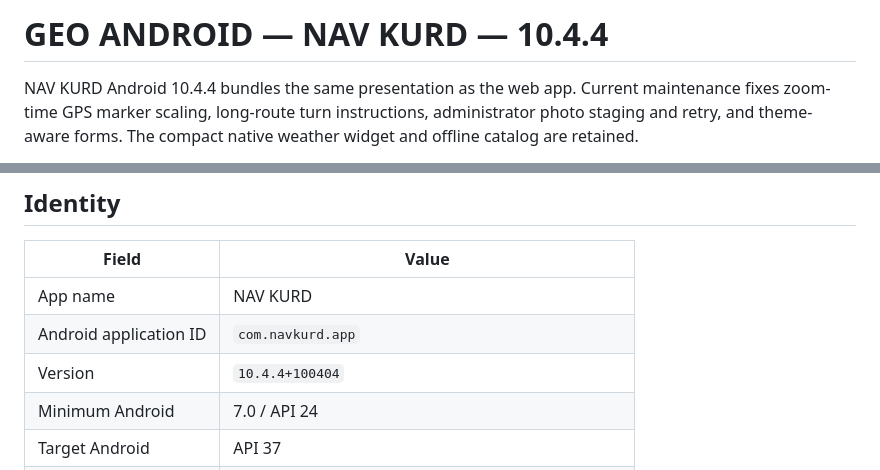
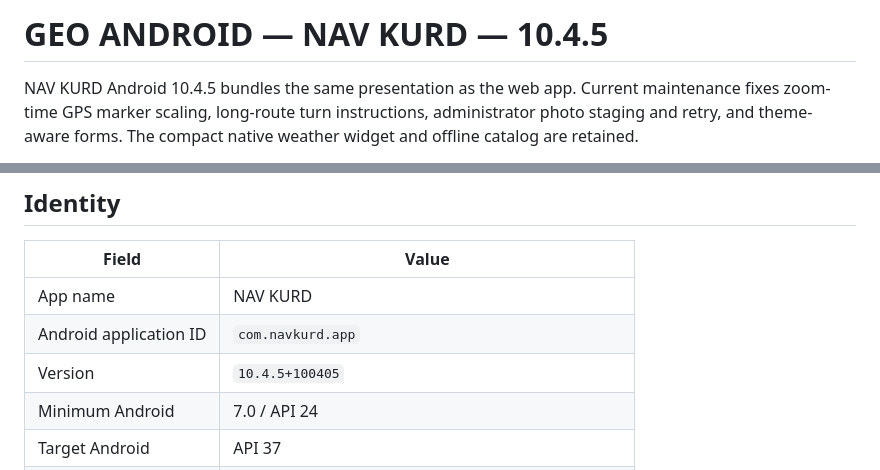
Before and after one commit to sarhang-sg/GEO-ANDROID, a Markdown page: README.md, 2 parts joined by grey strips. GitHub-like rendering.

Commit message:
Release NAV KURD 10.4.5: synchronize README.md

```diff
--- a/README.md
+++ b/README.md
@@ -1,6 +1,6 @@
-# GEO ANDROID — NAV KURD — 10.4.4
+# GEO ANDROID — NAV KURD — 10.4.5
 
-NAV KURD Android 10.4.4 bundles the same presentation as the web app.
+NAV KURD Android 10.4.5 bundles the same presentation as the web app.
 Current maintenance fixes zoom-time GPS marker scaling, long-route turn
 instructions, administrator photo staging and retry, and theme-aware forms.
 The compact native weather widget and offline catalog are retained.
@@ -59,7 +59,7 @@ delivery still requires the owner's Firebase project and a real
 | --- | --- |
 | App name | NAV KURD |
 | Android application ID | `com.navkurd.app` |
-| Version | `10.4.4+100404` |
+| Version | `10.4.5+100405` |
 | Minimum Android | 7.0 / API 24 |
 | Target Android | API 37 |
 | Default origin | `https://geo-map-kappa.vercel.app` |
```
